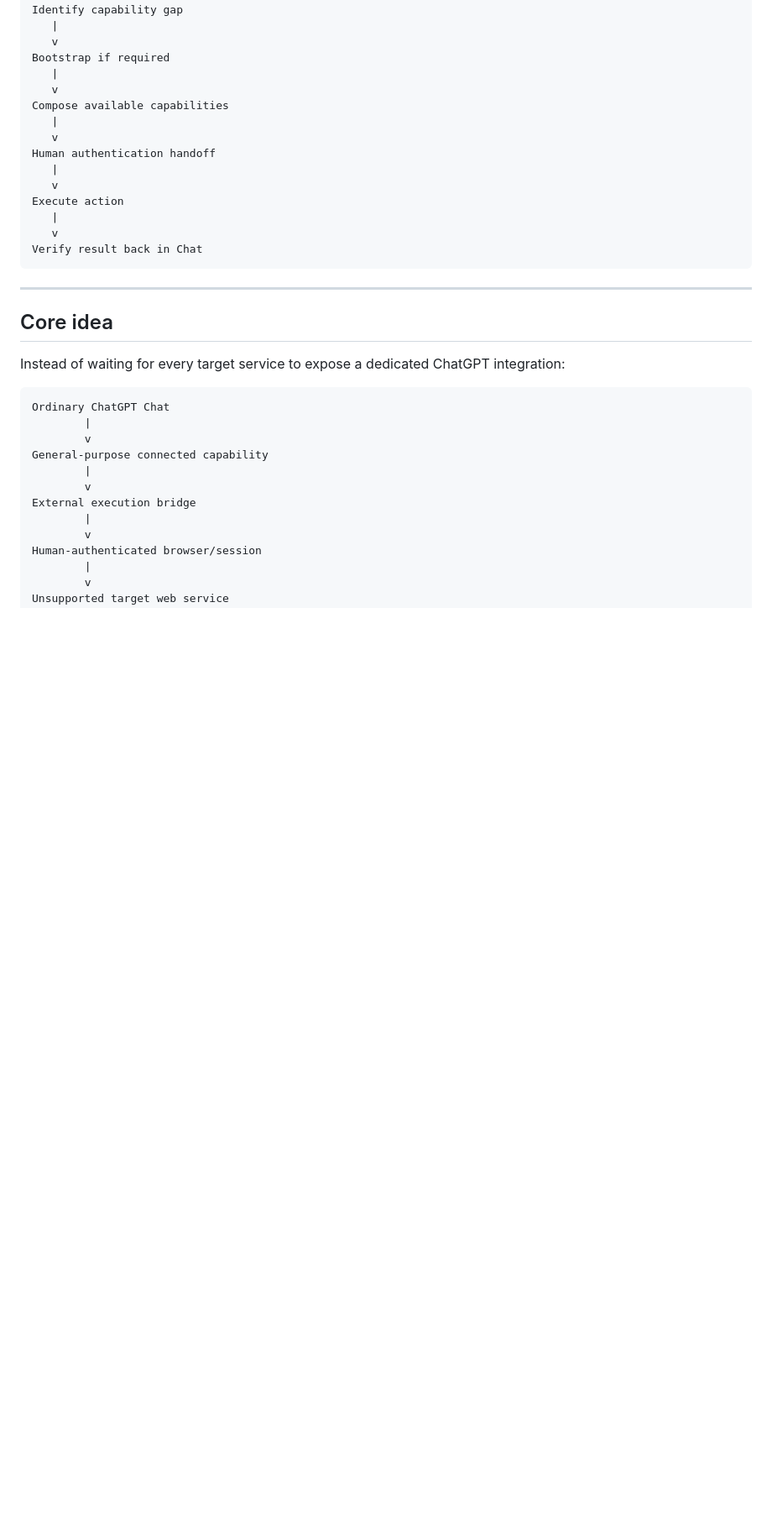
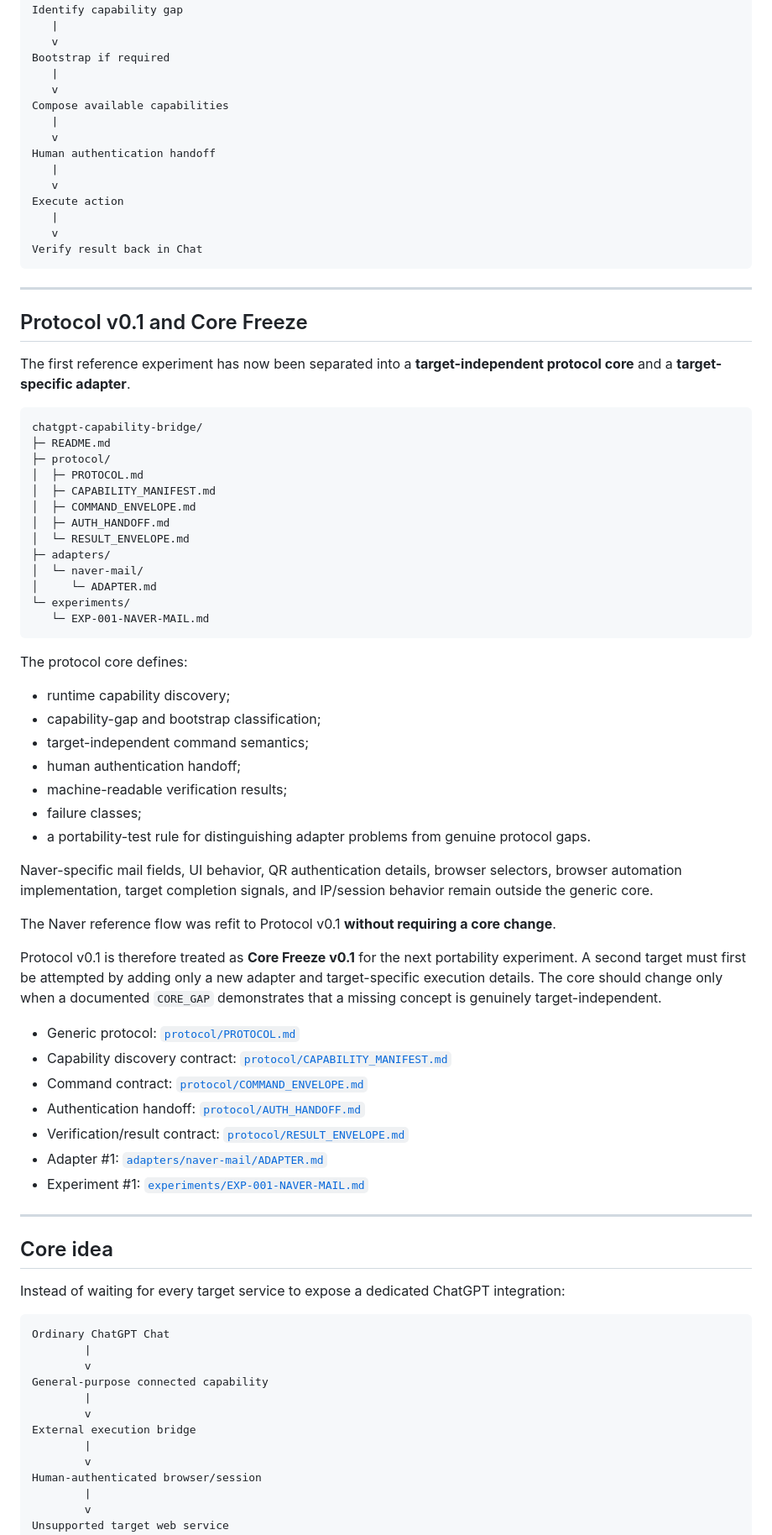
Before and after one commit to Valon-Jang/chatgpt-capability-bridge, a Markdown page: README.md, the part around one of its changes. Shown at 84% size. Rendered like a GitHub page; blank space fills up the shorter version.

Commit message:
Freeze generic protocol v0.1 and link reference adapter

````diff
--- a/README.md
+++ b/README.md
@@ -170,6 +170,52 @@ Execute action
    v
 Verify result back in Chat
 ```
+
+---
+
+## Protocol v0.1 and Core Freeze
+
+The first reference experiment has now been separated into a **target-independent protocol core** and a **target-specific adapter**.
+
+```text
+chatgpt-capability-bridge/
+├─ README.md
+├─ protocol/
+│  ├─ PROTOCOL.md
+│  ├─ CAPABILITY_MANIFEST.md
+│  ├─ COMMAND_ENVELOPE.md
+│  ├─ AUTH_HANDOFF.md
+│  └─ RESULT_ENVELOPE.md
+├─ adapters/
+│  └─ naver-mail/
+│     └─ ADAPTER.md
+└─ experiments/
+   └─ EXP-001-NAVER-MAIL.md
+```
+
+The protocol core defines:
+
+- runtime capability discovery;
+- capability-gap and bootstrap classification;
+- target-independent command semantics;
+- human authentication handoff;
+- machine-readable verification results;
+- failure classes;
+- a portability-test rule for distinguishing adapter problems from genuine protocol gaps.
+
+Naver-specific mail fields, UI behavior, QR authentication details, browser selectors, browser automation implementation, target completion signals, and IP/session behavior remain outside the generic core.
+
+The Naver reference flow was refit to Protocol v0.1 **without requiring a core change**.
+
+Protocol v0.1 is therefore treated as **Core Freeze v0.1** for the next portability experiment. A second target must first be attempted by adding only a new adapter and target-specific execution details. The core should change only when a documented `CORE_GAP` demonstrates that a missing concept is genuinely target-independent.
+
+- Generic protocol: [`protocol/PROTOCOL.md`](protocol/PROTOCOL.md)
+- Capability discovery contract: [`protocol/CAPABILITY_MANIFEST.md`](protocol/CAPABILITY_MANIFEST.md)
+- Command contract: [`protocol/COMMAND_ENVELOPE.md`](protocol/COMMAND_ENVELOPE.md)
+- Authentication handoff: [`protocol/AUTH_HANDOFF.md`](protocol/AUTH_HANDOFF.md)
+- Verification/result contract: [`protocol/RESULT_ENVELOPE.md`](protocol/RESULT_ENVELOPE.md)
+- Adapter #1: [`adapters/naver-mail/ADAPTER.md`](adapters/naver-mail/ADAPTER.md)
+- Experiment #1: [`experiments/EXP-001-NAVER-MAIL.md`](experiments/EXP-001-NAVER-MAIL.md)
 
 ---
 
````
Also changed, not shown: other parts of README.md (+3 -2 lines).
